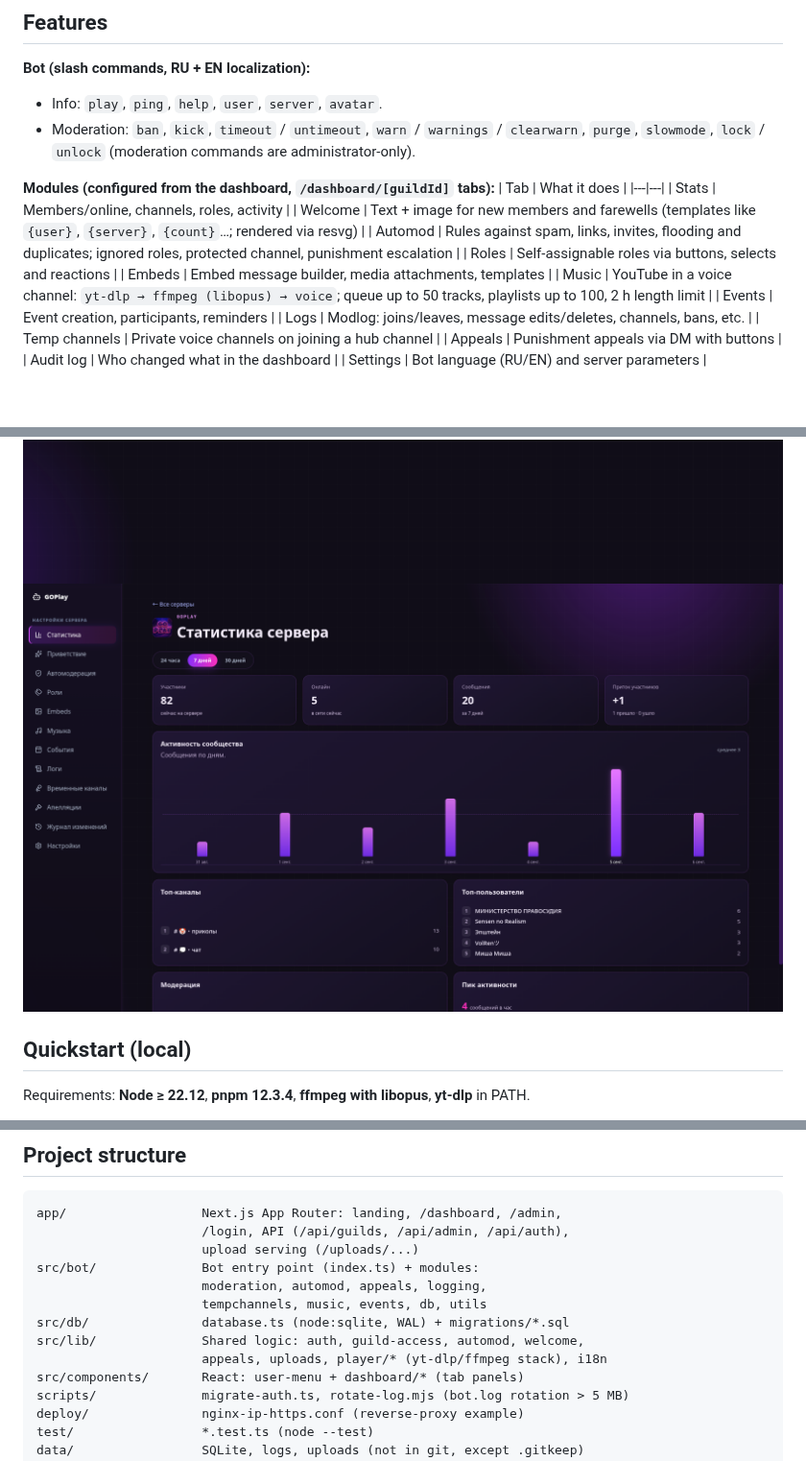
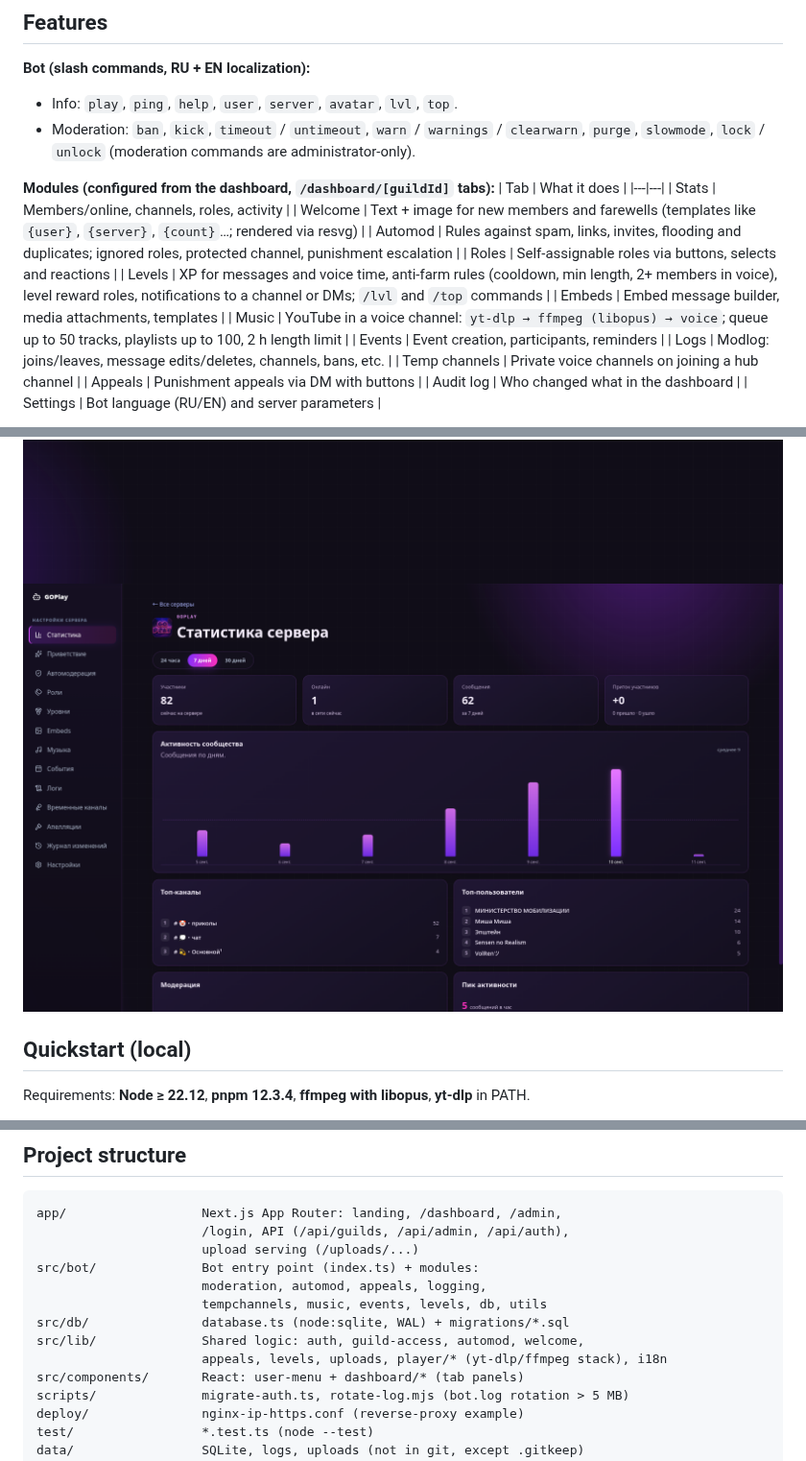
Before and after one commit to VolRencs/GOPlay.bot, a Markdown page: README.md, 3 parts joined by grey strips. Shown at 96% size. GitHub-like rendering; pictures changed too: assets/guild-settings.png; blank space fills up the shorter version.

```diff
--- a/README.md
+++ b/README.md
@@ -13,7 +13,7 @@ single process: a `discord.js` bot + a `Next.js` dashboard with Discord OAuth lo
 ## Features
 
 **Bot (slash commands, RU + EN localization):**
-- Info: `play`, `ping`, `help`, `user`, `server`, `avatar`.
+- Info: `play`, `ping`, `help`, `user`, `server`, `avatar`, `lvl`, `top`.
 - Moderation: `ban`, `kick`, `timeout` / `untimeout`, `warn` / `warnings` / `clearwarn`,
   `purge`, `slowmode`, `lock` / `unlock` (moderation commands are administrator-only).
 
@@ -24,6 +24,7 @@ single process: a `discord.js` bot + a `Next.js` dashboard with Discord OAuth lo
 | Welcome | Text + image for new members and farewells (templates like `{user}`, `{server}`, `{count}`…; rendered via resvg) |
 | Automod | Rules against spam, links, invites, flooding and duplicates; ignored roles, protected channel, punishment escalation |
 | Roles | Self-assignable roles via buttons, selects and reactions |
+| Levels | XP for messages and voice time, anti-farm rules (cooldown, min length, 2+ members in voice), level reward roles, notifications to a channel or DMs; `/lvl` and `/top` commands |
 | Embeds | Embed message builder, media attachments, templates |
 | Music | YouTube in a voice channel: `yt-dlp → ffmpeg (libopus) → voice`; queue up to 50 tracks, playlists up to 100, 2 h length limit |
 | Events | Event creation, participants, reminders |
@@ -119,10 +120,10 @@ app/                  Next.js App Router: landing, /dashboard, /admin,
                       upload serving (/uploads/...)
 src/bot/              Bot entry point (index.ts) + modules:
                       moderation, automod, appeals, logging,
-                      tempchannels, music, events, db, utils
+                      tempchannels, music, events, levels, db, utils
 src/db/               database.ts (node:sqlite, WAL) + migrations/*.sql
 src/lib/              Shared logic: auth, guild-access, automod, welcome,
-                      appeals, uploads, player/* (yt-dlp/ffmpeg stack), i18n
+                      appeals, levels, uploads, player/* (yt-dlp/ffmpeg stack), i18n
 src/components/       React: user-menu + dashboard/* (tab panels)
 scripts/              migrate-auth.ts, rotate-log.mjs (bot.log rotation > 5 MB)
 deploy/               nginx-ip-https.conf (reverse-proxy example)
```
Also changed, not shown: README.ru.md (+4 -3 lines).
